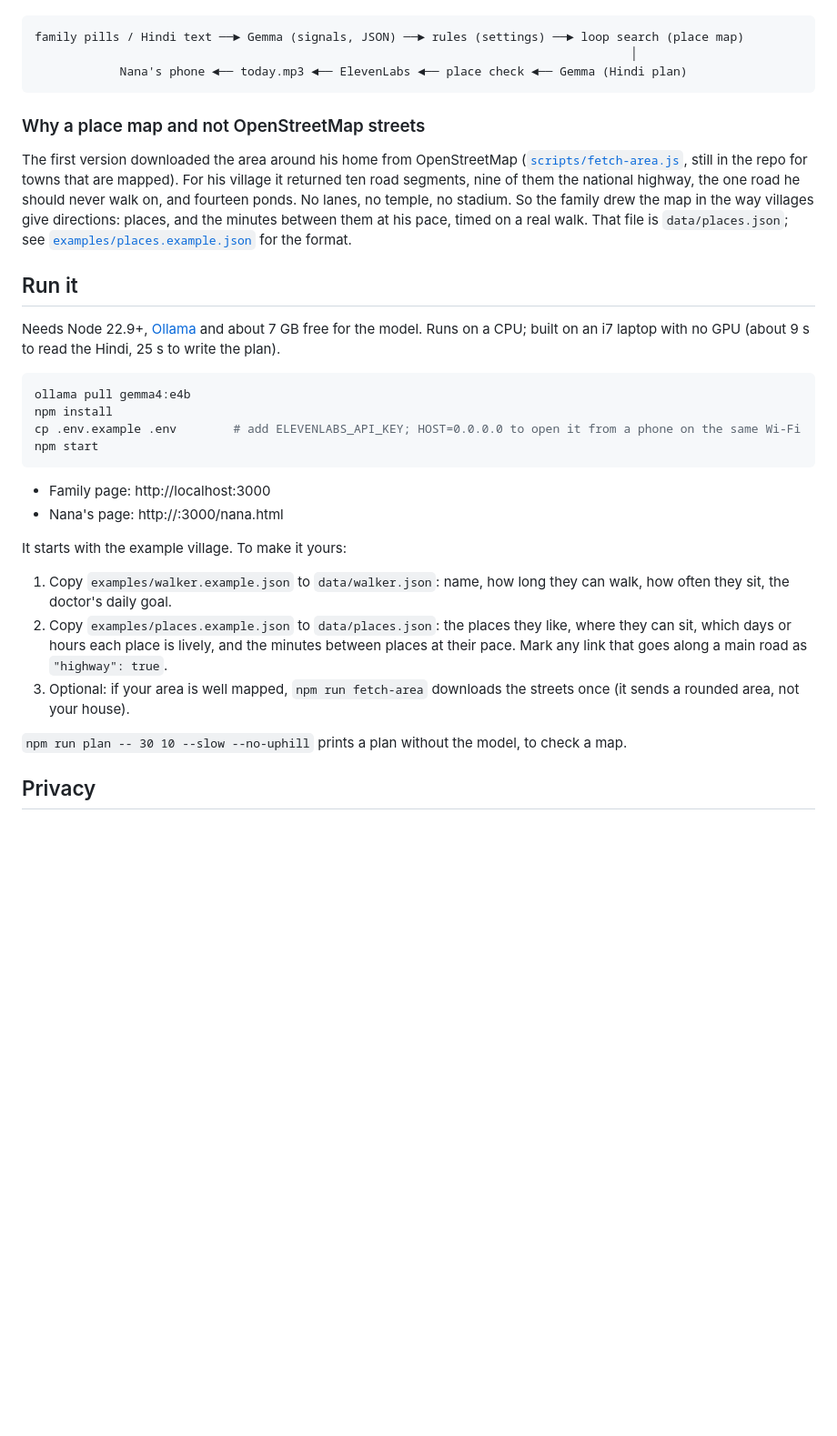
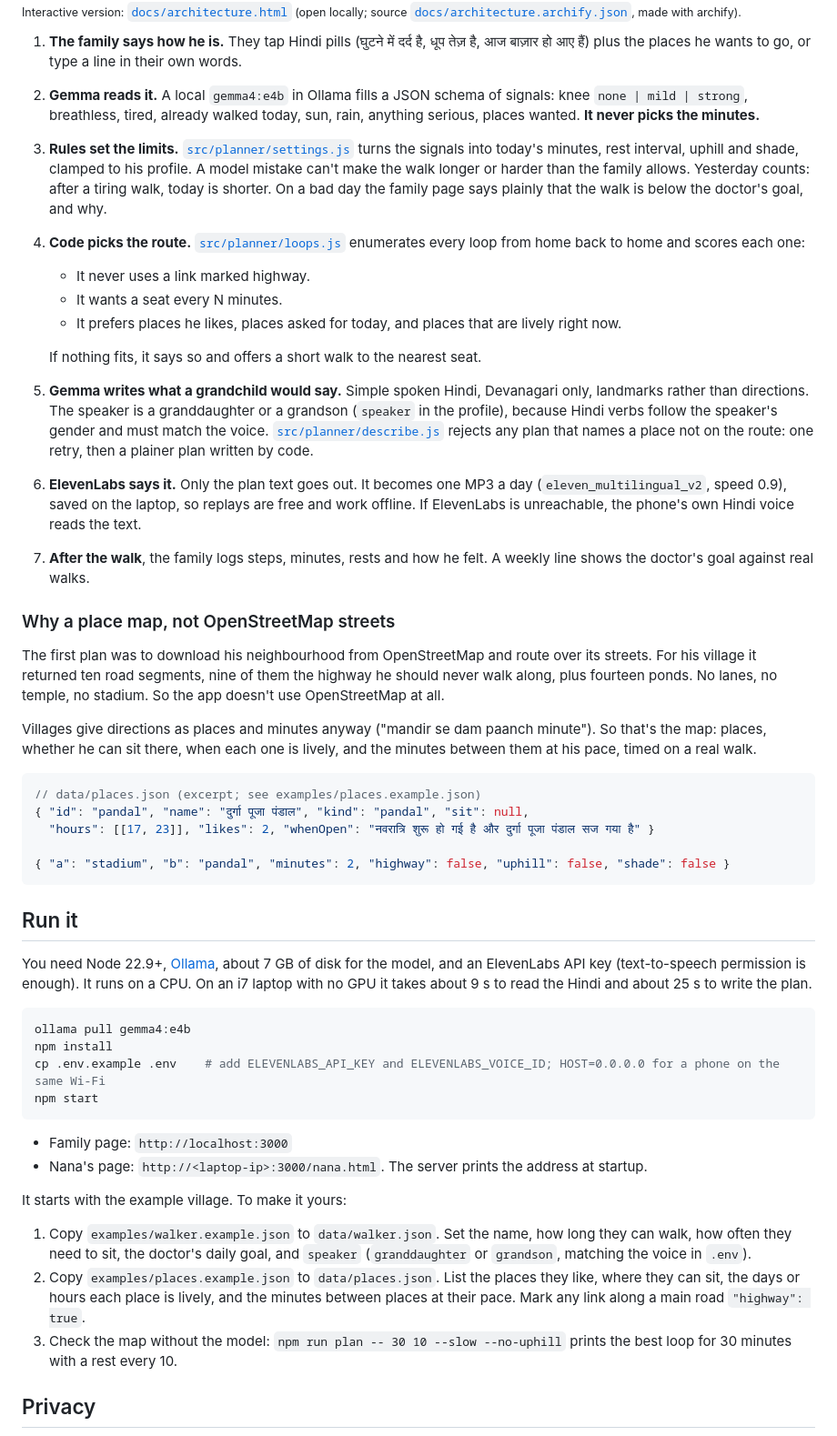
Before and after one commit to Rahullkumr/chalo-nana, a Markdown page: README.md, the part around one of its changes. Shown at 91% size. GitHub-like rendering; blank space fills up the shorter version.

````diff
--- a/README.md
+++ b/README.md
@@ -28,35 +46,52 @@ Screenshots use the made-up example village in `examples/`, never the real map.
 
+<sub>Interactive version: [`docs/architecture.html`](docs/architecture.html) (open locally; source [`docs/architecture.archify.json`](docs/architecture.archify.json), made with archify).</sub>
+
+1. **The family says how he is.** They tap Hindi pills (घुटने में दर्द है, धूप तेज़ है, आज बाज़ार हो आए हैं) plus the places he wants to go, or type a line in their own words.
+2. **Gemma reads it.** A local `gemma4:e4b` in Ollama fills a JSON schema of signals: knee `none | mild | strong`, breathless, tired, already walked today, sun, rain, anything serious, places wanted. **It never picks the minutes.**
+3. **Rules set the limits.** [`src/planner/settings.js`](src/planner/settings.js) turns the signals into today's minutes, rest interval, uphill and shade, clamped to his profile. A model mistake can't make the walk longer or harder than the family allows. Yesterday counts: after a tiring walk, today is shorter. On a bad day the family page says plainly that the walk is below the doctor's goal, and why.
+4. **Code picks the route.** [`src/planner/loops.js`](src/planner/loops.js) enumerates every loop from home back to home and scores each one:
+   - It never uses a link marked highway.
+   - It wants a seat every N minutes.
+   - It prefers places he likes, places asked for today, and places that are lively right now.
+
+   If nothing fits, it says so and offers a short walk to the nearest seat.
+5. **Gemma writes what a grandchild would say.** Simple spoken Hindi, Devanagari only, landmarks rather than directions. The speaker is a granddaughter or a grandson (`speaker` in the profile), because Hindi verbs follow the speaker's gender and must match the voice. [`src/planner/describe.js`](src/planner/describe.js) rejects any plan that names a place not on the route: one retry, then a plainer plan written by code.
+6. **ElevenLabs says it.** Only the plan text goes out. It becomes one MP3 a day (`eleven_multilingual_v2`, speed 0.9), saved on the laptop, so replays are free and work offline. If ElevenLabs is unreachable, the phone's own Hindi voice reads the text.
+7. **After the walk**, the family logs steps, minutes, rests and how he felt. A weekly line shows the doctor's goal against real walks.
+
+### Why a place map, not OpenStreetMap streets
+
+The first plan was to download his neighbourhood from OpenStreetMap and route over its streets. For his village it returned ten road segments, nine of them the highway he should never walk along, plus fourteen ponds. No lanes, no temple, no stadium. So the app doesn't use OpenStreetMap at all.
+
+Villages give directions as places and minutes anyway ("mandir se dam paanch minute"). So that's the map: places, whether he can sit there, when each one is lively, and the minutes between them at his pace, timed on a real walk.
+
+```jsonc
+// data/places.json (excerpt; see examples/places.example.json)
+{ "id": "pandal", "name": "दुर्गा पूजा पंडाल", "kind": "pandal", "sit": null,
+  "hours": [[17, 23]], "likes": 2, "whenOpen": "नवरात्रि शुरू हो गई है और दुर्गा पूजा पंडाल सज गया है" }
+
+{ "a": "stadium", "b": "pandal", "minutes": 2, "highway": false, "uphill": false, "shade": false }
 ```
-family pills / Hindi text ──► Gemma (signals, JSON) ──► rules (settings) ──► loop search (place map)
-                                                                                    │
-            Nana's phone ◄── today.mp3 ◄── ElevenLabs ◄── place check ◄── Gemma (Hindi plan)
-```
-
-### Why a place map and not OpenStreetMap streets
-
-The first version downloaded the area around his home from OpenStreetMap ([`scripts/fetch-area.js`](scripts/fetch-area.js), still in the repo for towns that are mapped). For his village it returned ten road segments, nine of them the national highway, the one road he should never walk on, and fourteen ponds. No lanes, no temple, no stadium. So the family drew the map in the way villages give directions: places, and the minutes between them at his pace, timed on a real walk. That file is `data/places.json`; see [`examples/places.example.json`](examples/places.example.json) for the format.
 
 ## Run it
 
-Needs Node 22.9+, [Ollama](https://ollama.com) and about 7 GB free for the model. Runs on a CPU; built on an i7 laptop with no GPU (about 9 s to read the Hindi, 25 s to write the plan).
+You need Node 22.9+, [Ollama](https://ollama.com), about 7 GB of disk for the model, and an ElevenLabs API key (text-to-speech permission is enough). It runs on a CPU. On an i7 laptop with no GPU it takes about 9 s to read the Hindi and about 25 s to write the plan.
 
 ```bash
 ollama pull gemma4:e4b
 npm install
-cp .env.example .env        # add ELEVENLABS_API_KEY; HOST=0.0.0.0 to open it from a phone on the same Wi-Fi
+cp .env.example .env    # add ELEVENLABS_API_KEY and ELEVENLABS_VOICE_ID; HOST=0.0.0.0 for a phone on the same Wi-Fi
 npm start
 ```
 
-- Family page: http://localhost:3000
-- Nana's page: http://<laptop-ip>:3000/nana.html
+- Family page: `http://localhost:3000`
+- Nana's page: `http://<laptop-ip>:3000/nana.html`. The server prints the address at startup.
 
 It starts with the example village. To make it yours:
 
-1. Copy `examples/walker.example.json` to `data/walker.json`: name, how long they can walk, how often they sit, the doctor's daily goal.
-2. Copy `examples/places.example.json` to `data/places.json`: the places they like, where they can sit, which days or hours each place is lively, and the minutes between places at their pace. Mark any link that goes along a main road as `"highway": true`.
-3. Optional: if your area is well mapped, `npm run fetch-area` downloads the streets once (it sends a rounded area, not your house).
-
-`npm run plan -- 30 10 --slow --no-uphill` prints a plan without the model, to check a map.
+1. Copy `examples/walker.example.json` to `data/walker.json`. Set the name, how long they can walk, how often they need to sit, the doctor's daily goal, and `speaker` (`granddaughter` or `grandson`, matching the voice in `.env`).
+2. Copy `examples/places.example.json` to `data/places.json`. List the places they like, where they can sit, the days or hours each place is lively, and the minutes between places at their pace. Mark any link along a main road `"highway": true`.
+3. Check the map without the model: `npm run plan -- 30 10 --slow --no-uphill` prints the best loop for 30 minutes with a rest every 10.
 
 ## Privacy
 
````
Also changed, not shown: other parts of README.md (+61 -15 lines), docs/images/architecture-dark.png (added), docs/images/architecture-light.png (added), docs/images/nana-with-children.jpg (added), docs/images/pandal.jpg (added), 14 other files.
